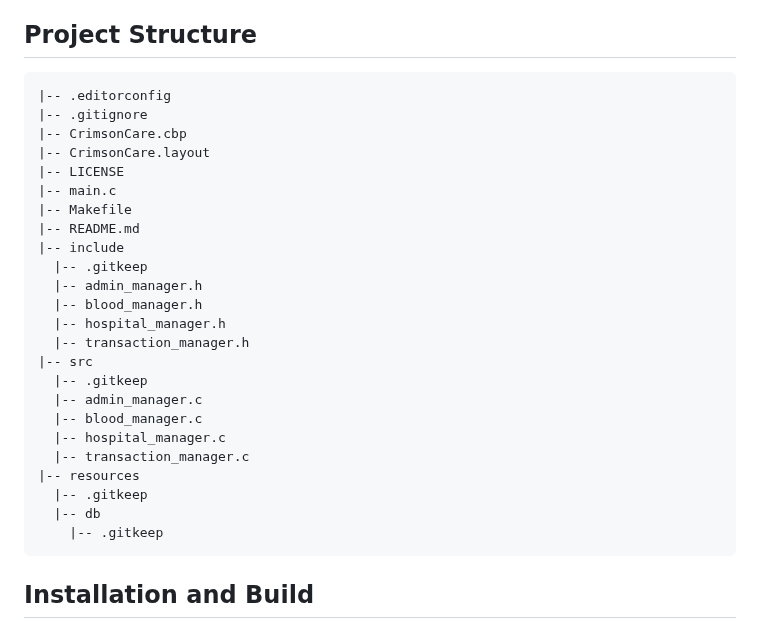
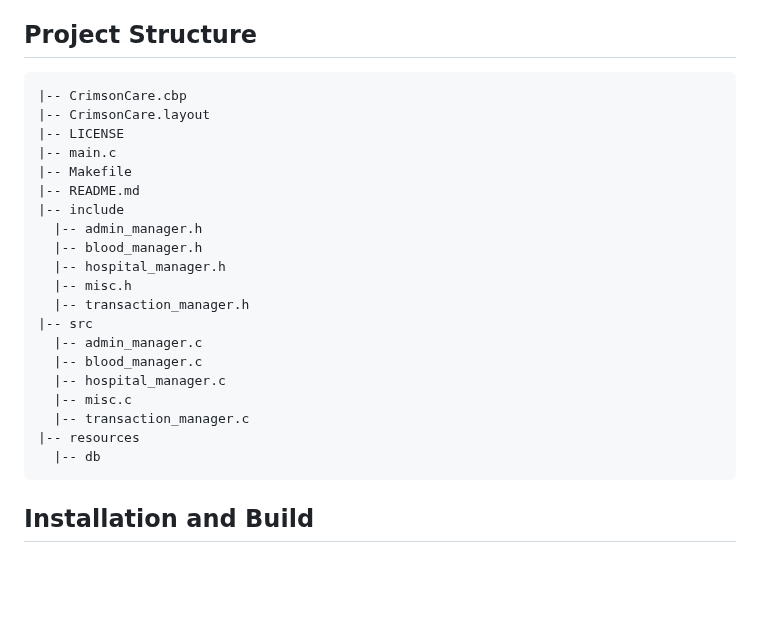
Before and after one commit to mrasadatik/crimson-care, a Markdown page: README.md, the part around the change. GitHub-like rendering; blank space fills up the shorter version.

Commit message:
Update README.md to reflect project structure changes and add new source/header files
- Removed .gitkeep files from the include, src, and resources directories to streamline the project structure.
- Added misc.h and misc.c files to the project for additional functionality.
- Updated the project structure section in README.md to accurately represent the current file organization.

These changes enhance the clarity of the project structure and improve the organization of source files.

````diff
--- a/README.md
+++ b/README.md
@@ -14,8 +14,6 @@ CrimsonCare is a C project designed to provide a robust solution for blood manag
 ## Project Structure
 
 ```
-|-- .editorconfig
-|-- .gitignore
 |-- CrimsonCare.cbp
 |-- CrimsonCare.layout
 |-- LICENSE
@@ -23,21 +21,19 @@ CrimsonCare is a C project designed to provide a robust solution for blood manag
 |-- Makefile
 |-- README.md
 |-- include
-  |-- .gitkeep
   |-- admin_manager.h
   |-- blood_manager.h
   |-- hospital_manager.h
+  |-- misc.h
   |-- transaction_manager.h
 |-- src
-  |-- .gitkeep
   |-- admin_manager.c
   |-- blood_manager.c
   |-- hospital_manager.c
+  |-- misc.c
   |-- transaction_manager.c
 |-- resources
-  |-- .gitkeep
   |-- db
-    |-- .gitkeep
 ```
 
 ## Installation and Build
````
